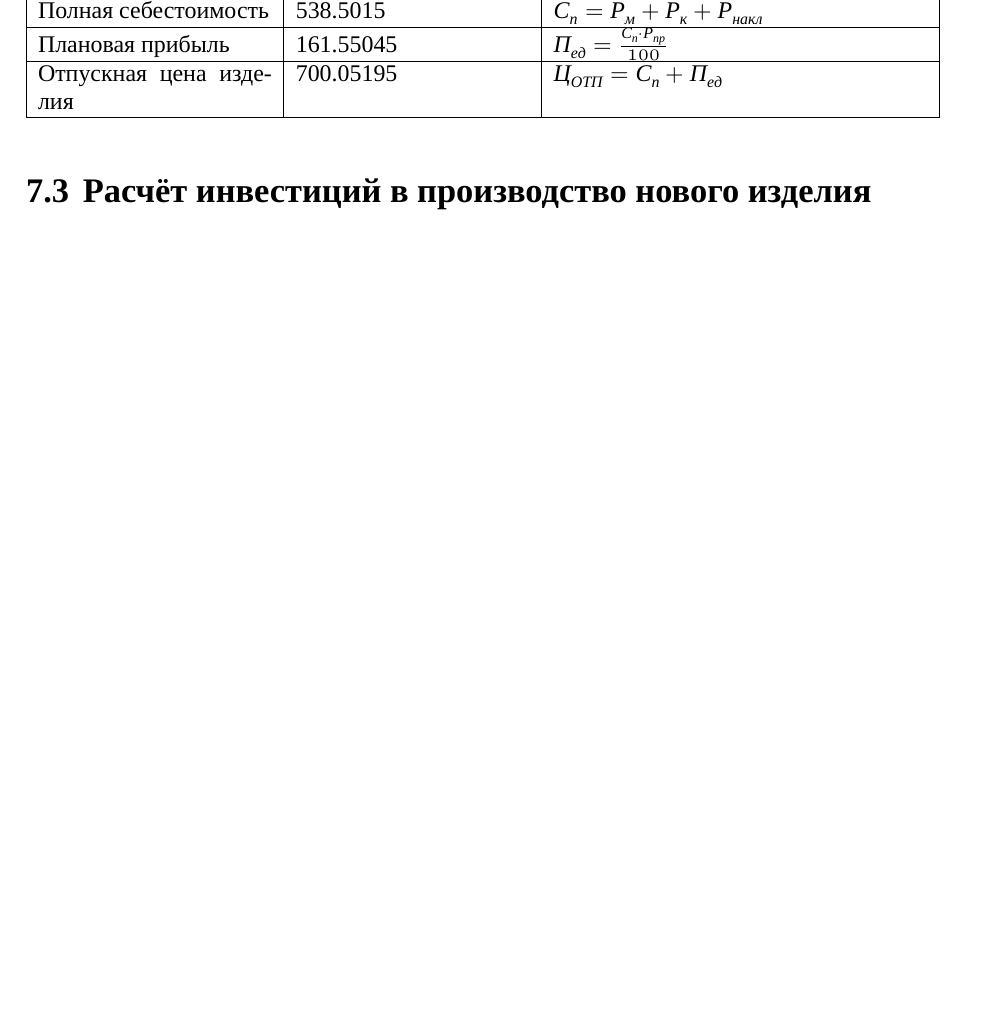
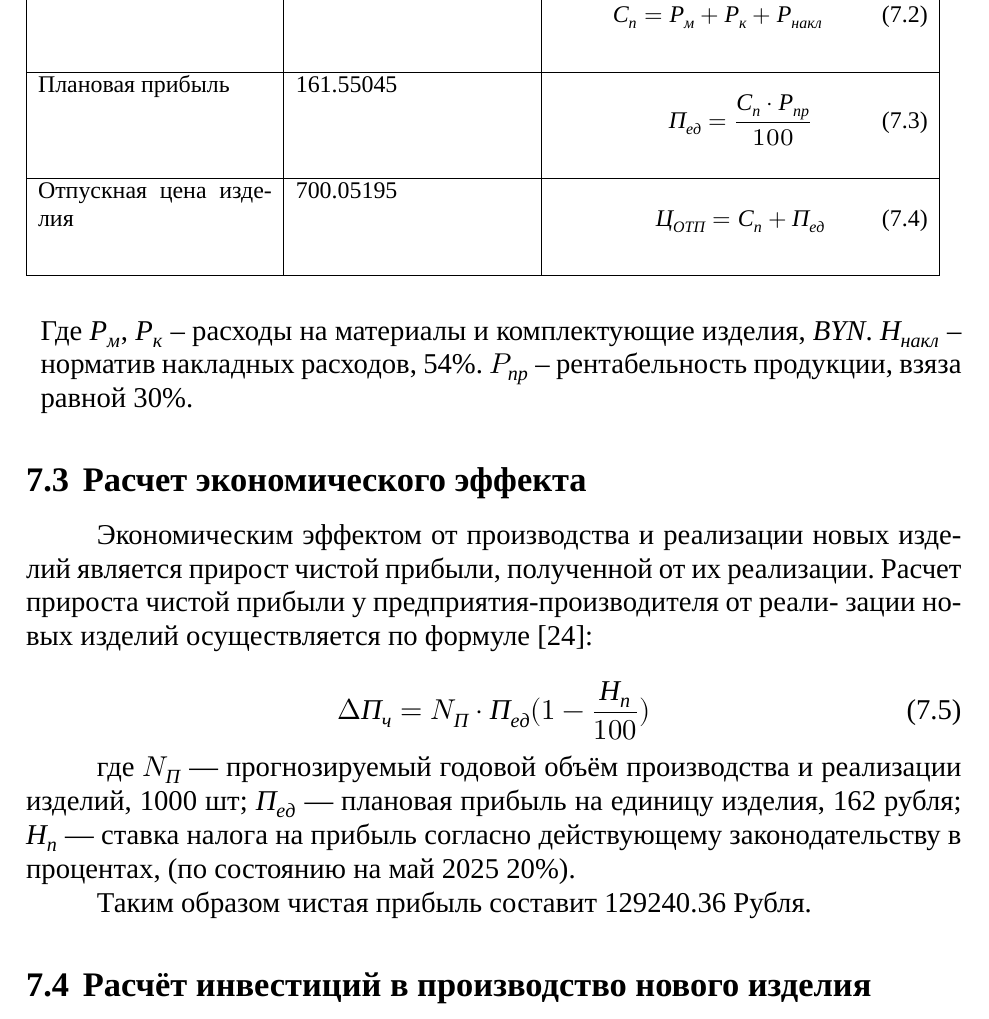
Before and after one commit to artsi0m/SST, a LaTeX thesis (bachelor-thesis/main.tex, which reads bachelor-thesis/chapter_7.tex, bachelor-thesis/table_economics_prod_cost.tex): part of page 26 of 28 before the commit and part of page 26 of 29 after it, cut so that both start at the same text, the shorter picture padded with empty space. Compiled offline with XeLaTeX; a missing font is replaced by an installed copy or a similar font.

Commit message:
экономическое обосноваени: всё что пока есть

```diff
--- a/bachelor-thesis/chapter_7.tex
+++ b/bachelor-thesis/chapter_7.tex
@@ -79,8 +79,28 @@
 
   \input{table_economics_prod_cost}
 
+  Где $Р_м$, $Р_к$ – расходы на материалы и комплектующие изделия, \textit{BYN}.
+  $Н_{накл}$ – норматив накладных расходов, 54\%.
+  $P_{пр}$ – рентабельность продукции, взяза равной 30\%.
 \end{enumerate}
 
+\subsection{Расчет экономического эффекта}
+
+Экономическим эффектом от производства и реализации новых изделий
+является прирост чистой прибыли, полученной от их реализации.
+Расчет прироста чистой прибыли у предприятия-производителя от реали-
+зации новых изделий осуществляется по формуле~\cite{bsuir-project-economics}:
+
+\begin{equation}
+  \Delta П_ч=N_П \cdot П_{ед} ( 1- \frac{Н_п}{100} )
+\end{equation}
+
+где $N_П$ — прогнозируемый годовой объём производства и реализации
+изделий, 1000 шт; $П_{ед}$ — плановая прибыль на единицу изделия, 162 рубля;
+$Н_п$ — ставка налога на прибыль согласно действующему законодательству в процентах,
+(по состоянию на май 2025 20\%).
+
+Таким образом чистая прибыль составит 129240.36 Рубля.
 
 
 \subsection{Расчёт инвестиций в производство нового изделия}
--- a/bachelor-thesis/table_economics_prod_cost.tex
+++ b/bachelor-thesis/table_economics_prod_cost.tex
@@ -9,4 +9,3 @@
   \hline
   Компоненты & 336.8585 & Таблица 7.2\\[0pt]
   \hline
-  Накладные расходы & 188.82520 & $Р_{накл}=\frac{(Р_м+P_к) \cdot H_{накл}}{100}$ \\[0pt]
@@ -13,12 +15,22 @@
   \hline
-  Полная себестоимость & 538.5015 & $С_п =Р_м + Р_к + Р_{накл}$ \\[0pt]
+  Полная себестоимость & 538.5015 & \begin{equation}
+    С_п =Р_м + Р_к + Р_{накл}
+    \end{equation} \\[0pt]
   \hline
-  Плановая прибыль & 161.55045 & $П_{ед}= \frac{С_п \cdot Р_{пр}}{100}$\\[0pt]
+  Плановая прибыль & 161.55045 &
+                                 \begin{equation}
+                                   П_{ед}= \frac{С_п \cdot Р_{пр}}{100}
+                                 \end{equation}\\[0pt]
   \hline
-  Отпускная цена изделия & 700.05195 & $Ц_{ОТП}=С_п+П_{ед}$\\[0pt]
+  Отпускная цена изделия & 700.05195 &
+                                       \begin{equation}
+                                         Ц_{ОТП}=С_п+П_{ед}
+                                       \end{equation}\\[0pt]
   \hline
 \end{tabular}
 \end{table}
+
+
 %%% Local Variables:
 %%% mode: LaTeX
 %%% TeX-master: "main"
```
Also changed, not shown: bachelor-thesis/chapter_7.tex (36 more changed lines), bachelor-thesis/table_economics_prod_cost.tex (5 more changed lines), 2 other files.
